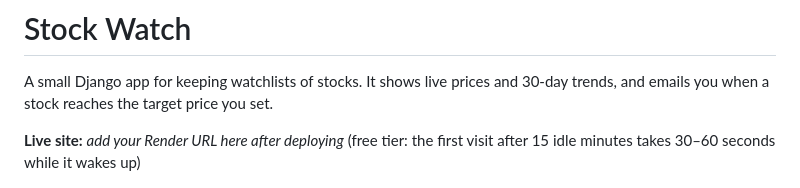
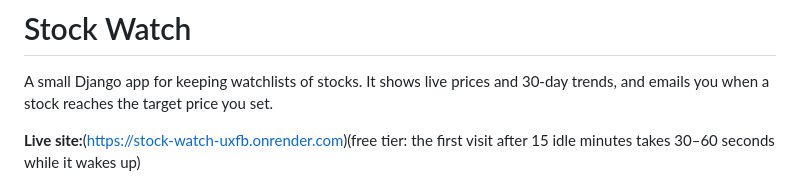
Before and after one commit to Taniyakaur/The_Stock_Watch, a Markdown page: README.md, the part around the change. Rendered like a GitHub page.

Commit message:
Fix live site URL formatting in README
Updated the live site URL in the README.

```diff
--- a/README.md
+++ b/README.md
@@ -2,7 +2,7 @@
 
 A small Django app for keeping watchlists of stocks. It shows live prices and 30-day trends, and emails you when a stock reaches the target price you set.
 
-**Live site:** _add your Render URL here after deploying_ (free tier: the first visit after 15 idle minutes takes 30–60 seconds while it wakes up)
+**Live site:**(https://stock-watch-uxfb.onrender.com)(free tier: the first visit after 15 idle minutes takes 30–60 seconds while it wakes up)
 
 ![Stock Watch: a watchlist of popular stocks with prices, daily change, 30-day sparklines and a 6-month chart with a target line](docs/screenshot.png)
 
```
